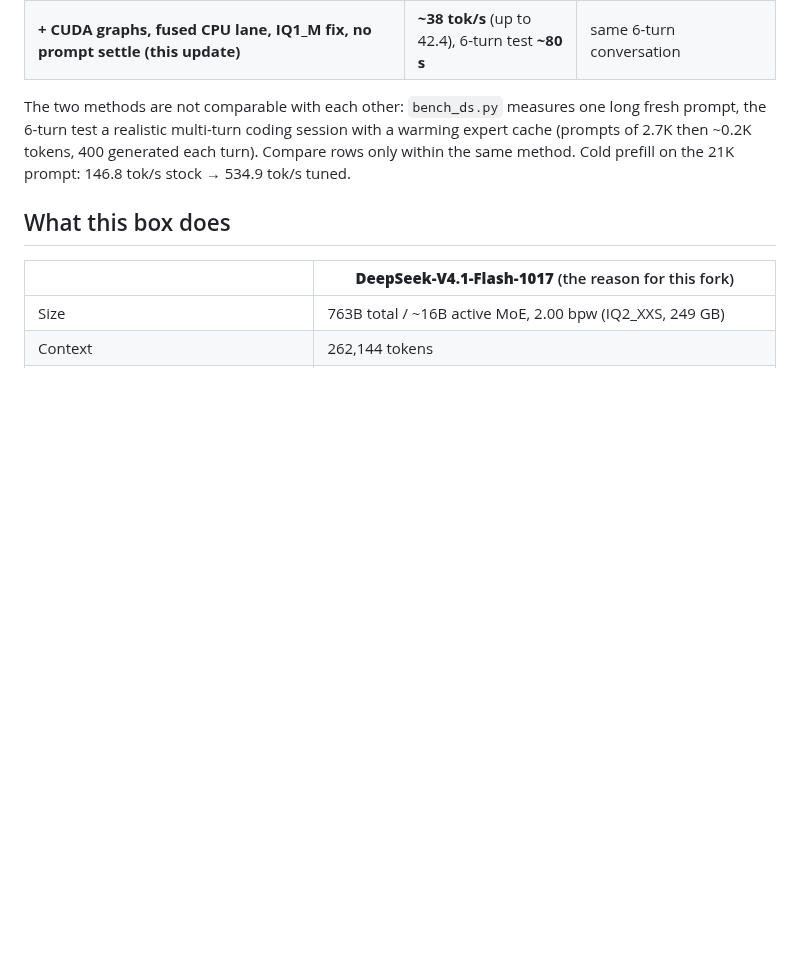
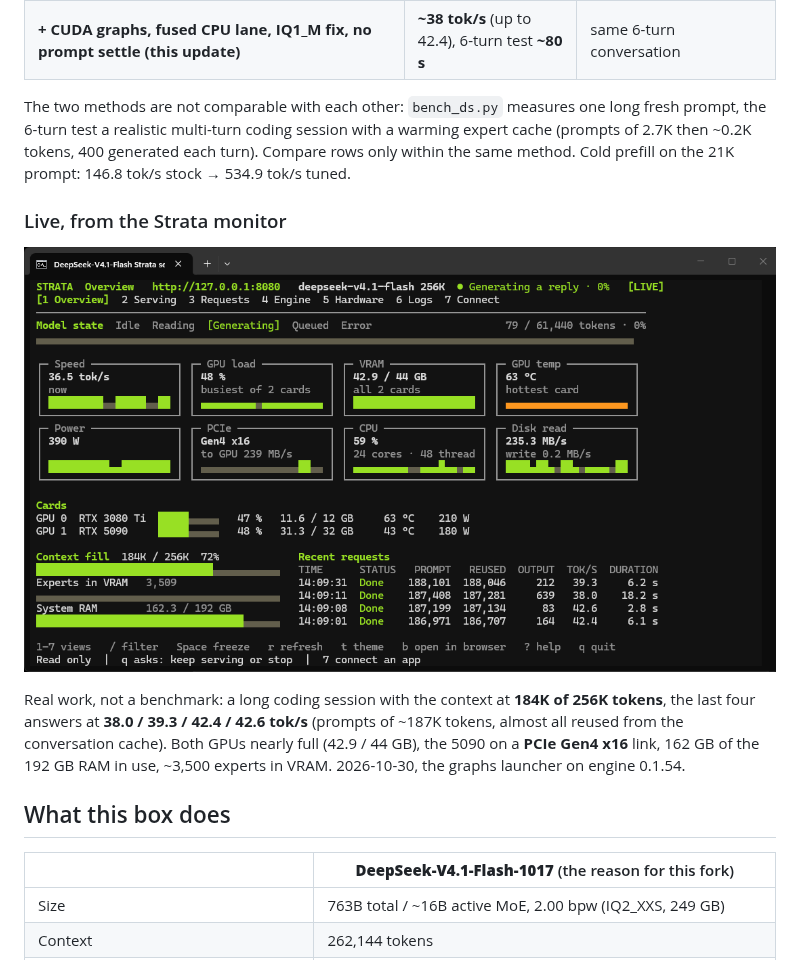
Before and after one commit to hap911/Strata-Windows-Rig, a Markdown page: README.md, the part around the change. Drawn GitHub-style; pictures changed too: windows/docs/live-monitor-2026-10-30.png (added); blank space fills up the shorter version.

Commit message:
README: live Strata monitor screenshot (38-42.6 tok/s at 184K context)

```diff
--- a/README.md
+++ b/README.md
@@ -81,6 +81,15 @@ The two methods are not comparable with each other: `bench_ds.py` measures one l
 the 6-turn test a realistic multi-turn coding session with a warming expert cache (prompts of 2.7K then
 ~0.2K tokens, 400 generated each turn). Compare rows only within the same method. Cold prefill on the
 21K prompt: 146.8 tok/s stock → 534.9 tok/s tuned.
+
+### Live, from the Strata monitor
+
+![Strata monitor during a coding session: 36.5 tok/s now, recent requests at 38.0-42.6 tok/s with 184K of 256K context filled](windows/docs/live-monitor-2026-10-30.png)
+
+Real work, not a benchmark: a long coding session with the context at **184K of 256K tokens**, the last
+four answers at **38.0 / 39.3 / 42.4 / 42.6 tok/s** (prompts of ~187K tokens, almost all reused from the
+conversation cache). Both GPUs nearly full (42.9 / 44 GB), the 5090 on a **PCIe Gen4 x16** link,
+162 GB of the 192 GB RAM in use, ~3,500 experts in VRAM. 2026-10-30, the graphs launcher on engine 0.1.54.
 
 ## What this box does
 
```
